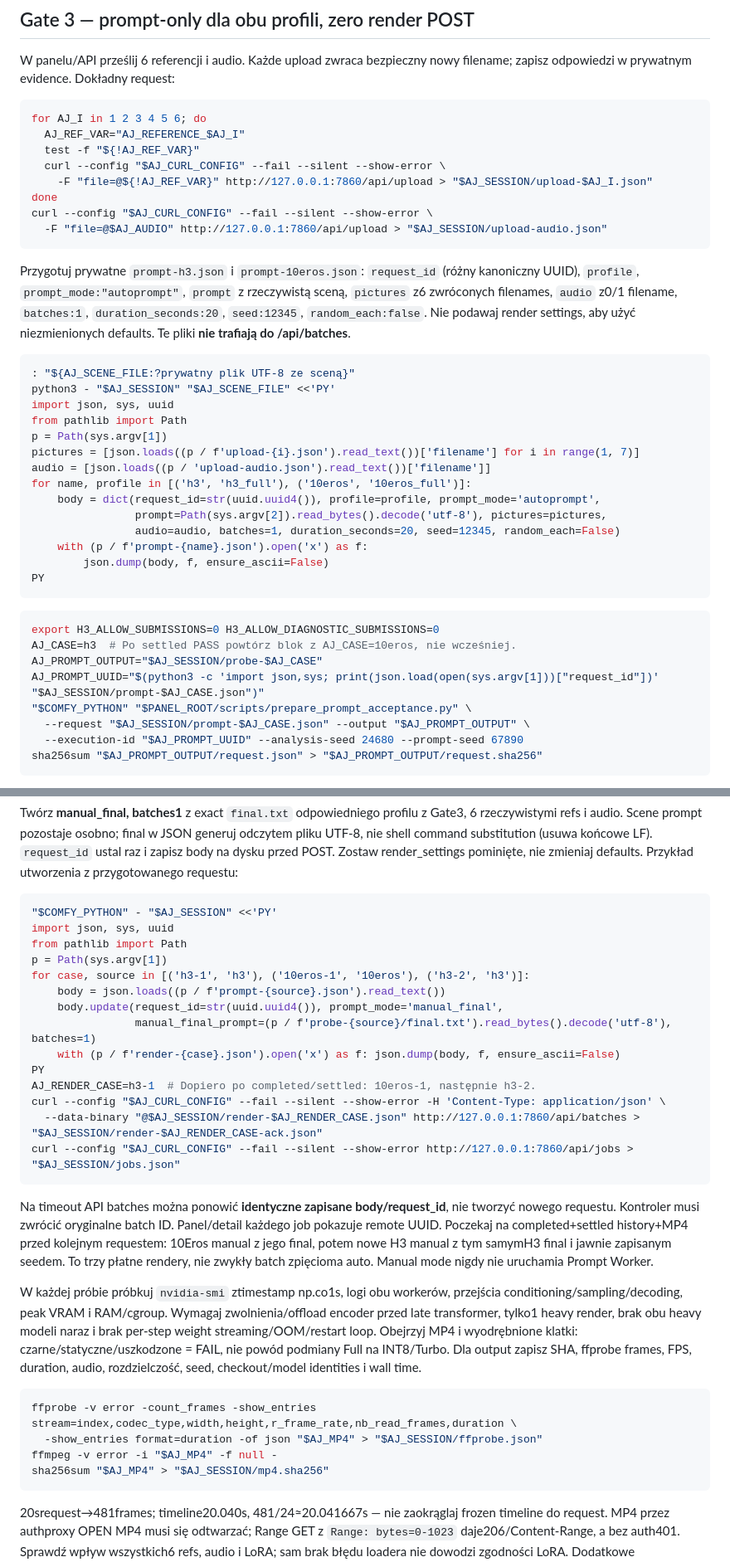
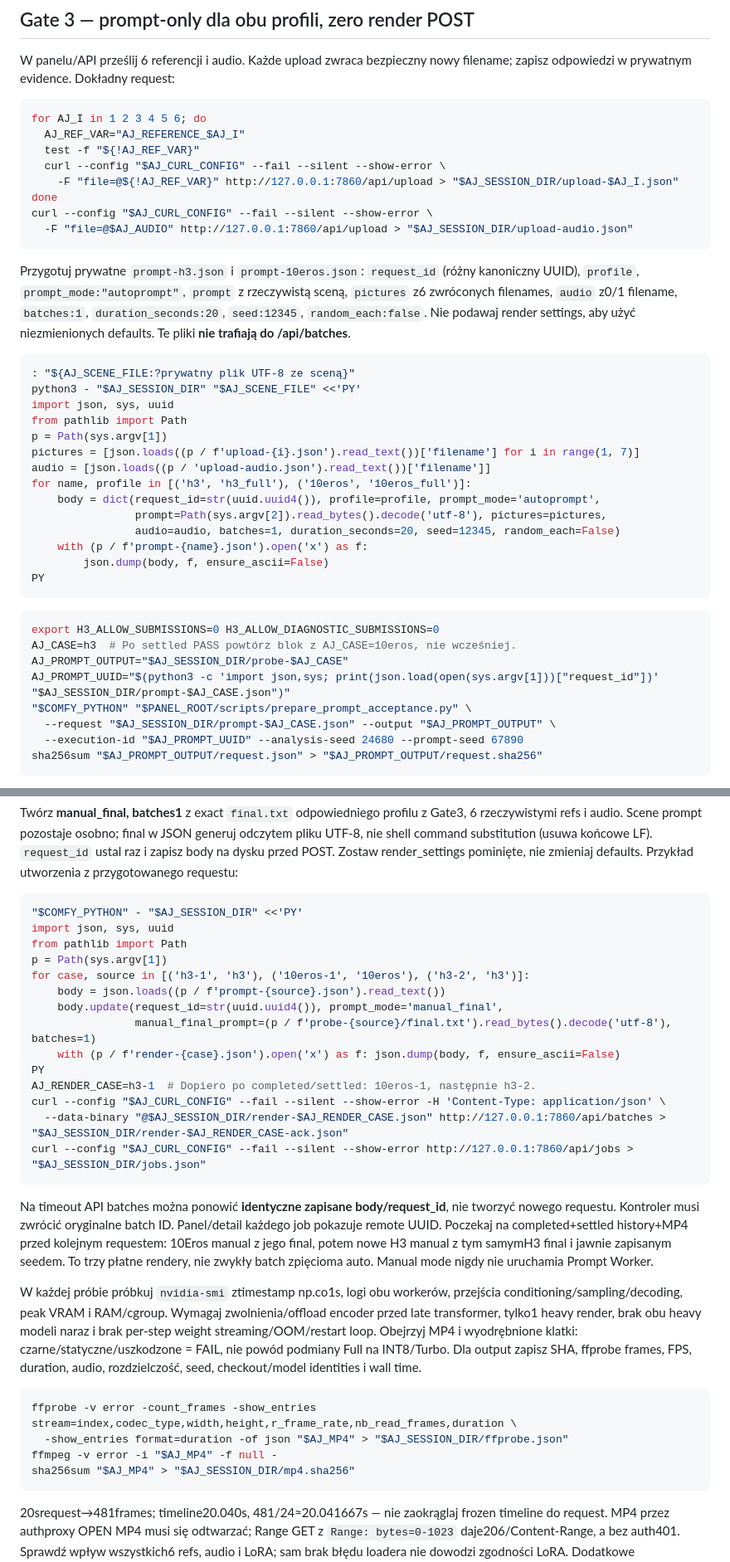
Before and after one commit to ziomalskit/ziomalskit, a Markdown page: docs/GPU_PRODUCTION_SESSION.md, 2 parts joined by grey strips. Shown at 83% size. GitHub-like rendering.

````diff
--- a/docs/GPU_PRODUCTION_SESSION.md
+++ b/docs/GPU_PRODUCTION_SESSION.md
@@ -350,10 +353,10 @@ for AJ_I in 1 2 3 4 5 6; do
   AJ_REF_VAR="AJ_REFERENCE_$AJ_I"
   test -f "${!AJ_REF_VAR}"
   curl --config "$AJ_CURL_CONFIG" --fail --silent --show-error \
-    -F "file=@${!AJ_REF_VAR}" http://127.0.0.1:7860/api/upload > "$AJ_SESSION/upload-$AJ_I.json"
+    -F "file=@${!AJ_REF_VAR}" http://127.0.0.1:7860/api/upload > "$AJ_SESSION_DIR/upload-$AJ_I.json"
 done
 curl --config "$AJ_CURL_CONFIG" --fail --silent --show-error \
-  -F "file=@$AJ_AUDIO" http://127.0.0.1:7860/api/upload > "$AJ_SESSION/upload-audio.json"
+  -F "file=@$AJ_AUDIO" http://127.0.0.1:7860/api/upload > "$AJ_SESSION_DIR/upload-audio.json"
 ```
 
 Przygotuj prywatne `prompt-h3.json` i `prompt-10eros.json`: `request_id` (różny
@@ -364,7 +367,7 @@ settings, aby użyć niezmienionych defaults. Te pliki **nie trafiają do /api/b
 
 ```bash
 : "${AJ_SCENE_FILE:?prywatny plik UTF-8 ze sceną}"
-python3 - "$AJ_SESSION" "$AJ_SCENE_FILE" <<'PY'
+python3 - "$AJ_SESSION_DIR" "$AJ_SCENE_FILE" <<'PY'
 import json, sys, uuid
 from pathlib import Path
 p = Path(sys.argv[1])
@@ -382,10 +385,10 @@ PY
 ```bash
 export H3_ALLOW_SUBMISSIONS=0 H3_ALLOW_DIAGNOSTIC_SUBMISSIONS=0
 AJ_CASE=h3  # Po settled PASS powtórz blok z AJ_CASE=10eros, nie wcześniej.
-AJ_PROMPT_OUTPUT="$AJ_SESSION/probe-$AJ_CASE"
-AJ_PROMPT_UUID="$(python3 -c 'import json,sys; print(json.load(open(sys.argv[1]))["request_id"])' "$AJ_SESSION/prompt-$AJ_CASE.json")"
+AJ_PROMPT_OUTPUT="$AJ_SESSION_DIR/probe-$AJ_CASE"
+AJ_PROMPT_UUID="$(python3 -c 'import json,sys; print(json.load(open(sys.argv[1]))["request_id"])' "$AJ_SESSION_DIR/prompt-$AJ_CASE.json")"
 "$COMFY_PYTHON" "$PANEL_ROOT/scripts/prepare_prompt_acceptance.py" \
-  --request "$AJ_SESSION/prompt-$AJ_CASE.json" --output "$AJ_PROMPT_OUTPUT" \
+  --request "$AJ_SESSION_DIR/prompt-$AJ_CASE.json" --output "$AJ_PROMPT_OUTPUT" \
   --execution-id "$AJ_PROMPT_UUID" --analysis-seed 24680 --prompt-seed 67890
 sha256sum "$AJ_PROMPT_OUTPUT/request.json" > "$AJ_PROMPT_OUTPUT/request.sha256"
 ```
@@ -475,7 +478,7 @@ generuj odczytem pliku UTF-8, nie shell command substitution (usuwa końcowe LF)
 pominięte, nie zmieniaj defaults. Przykład utworzenia z przygotowanego requestu:
 
 ```bash
-"$COMFY_PYTHON" - "$AJ_SESSION" <<'PY'
+"$COMFY_PYTHON" - "$AJ_SESSION_DIR" <<'PY'
 import json, sys, uuid
 from pathlib import Path
 p = Path(sys.argv[1])
@@ -487,8 +490,8 @@ for case, source in [('h3-1', 'h3'), ('10eros-1', '10eros'), ('h3-2', 'h3')]:
 PY
 AJ_RENDER_CASE=h3-1  # Dopiero po completed/settled: 10eros-1, następnie h3-2.
 curl --config "$AJ_CURL_CONFIG" --fail --silent --show-error -H 'Content-Type: application/json' \
-  --data-binary "@$AJ_SESSION/render-$AJ_RENDER_CASE.json" http://127.0.0.1:7860/api/batches > "$AJ_SESSION/render-$AJ_RENDER_CASE-ack.json"
-curl --config "$AJ_CURL_CONFIG" --fail --silent --show-error http://127.0.0.1:7860/api/jobs > "$AJ_SESSION/jobs.json"
+  --data-binary "@$AJ_SESSION_DIR/render-$AJ_RENDER_CASE.json" http://127.0.0.1:7860/api/batches > "$AJ_SESSION_DIR/render-$AJ_RENDER_CASE-ack.json"
+curl --config "$AJ_CURL_CONFIG" --fail --silent --show-error http://127.0.0.1:7860/api/jobs > "$AJ_SESSION_DIR/jobs.json"
 ```
 
 Na timeout API batches można ponowić **identyczne zapisane body/request_id**,
@@ -508,9 +511,9 @@ FPS, duration, audio, rozdzielczość, seed, checkout/model identities i wall ti
 
 ```bash
 ffprobe -v error -count_frames -show_entries stream=index,codec_type,width,height,r_frame_rate,nb_read_frames,duration \
-  -show_entries format=duration -of json "$AJ_MP4" > "$AJ_SESSION/ffprobe.json"
+  -show_entries format=duration -of json "$AJ_MP4" > "$AJ_SESSION_DIR/ffprobe.json"
 ffmpeg -v error -i "$AJ_MP4" -f null -
-sha256sum "$AJ_MP4" > "$AJ_SESSION/mp4.sha256"
+sha256sum "$AJ_MP4" > "$AJ_SESSION_DIR/mp4.sha256"
 ```
 
 20srequest→481frames; timeline20.040s, 481/24≈20.041667s — nie zaokrąglaj
````
Also changed, not shown: other parts of docs/GPU_PRODUCTION_SESSION.md (+28 -25 lines).
